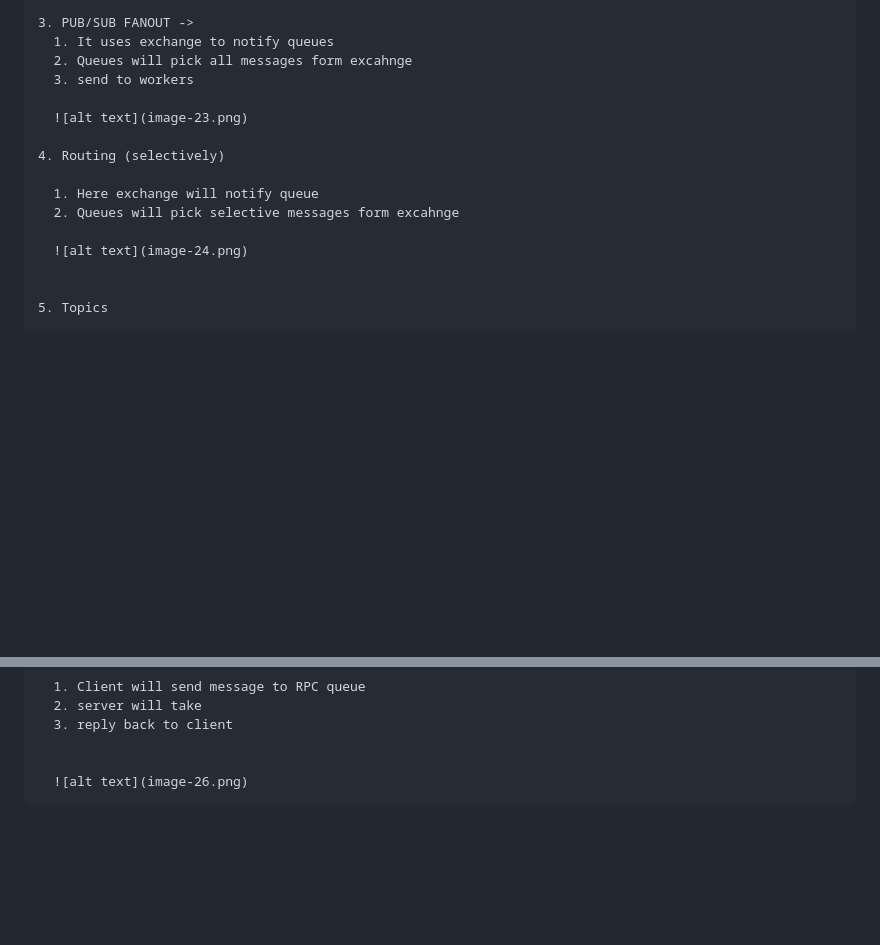
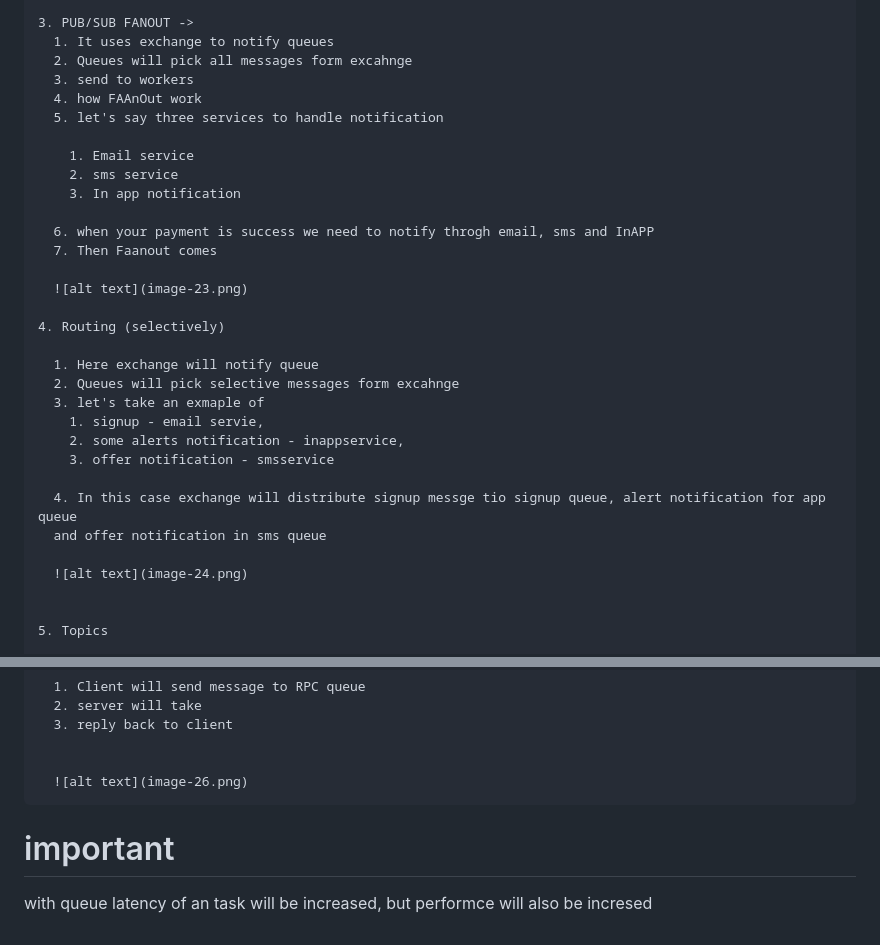
Before and after one commit to oknizam/node_with_sql, a Markdown page: notes/Queues.md, 2 parts joined by grey strips. GitHub-like rendering; blank space fills up the shorter version.

```diff
--- a/notes/Queues.md
+++ b/notes/Queues.md
@@ -100,6 +100,15 @@
       1. It uses exchange to notify queues
       2. Queues will pick all messages form excahnge
       3. send to workers
+      4. how FAAnOut work
+      5. let's say three services to handle notification
+
+        1. Email service
+        2. sms service
+        3. In app notification
+
+      6. when your payment is success we need to notify throgh email, sms and InAPP
+      7. Then Faanout comes
 
       ![alt text](image-23.png)
 
@@ -107,6 +116,13 @@
 
       1. Here exchange will notify queue
       2. Queues will pick selective messages form excahnge
+      3. let's take an exmaple of
+        1. signup - email servie,
+        2. some alerts notification - inappservice,
+        3. offer notification - smsservice
+
+      4. In this case exchange will distribute signup messge tio signup queue, alert notification for app queue
+      and offer notification in sms queue
 
       ![alt text](image-24.png)
 
@@ -127,3 +143,7 @@
 
 
       ![alt text](image-26.png)
+
+# important
+
+with queue latency of an task will be increased, but performce will also be incresed
```
Also changed, not shown: Readme.md (+4 -0 lines).
